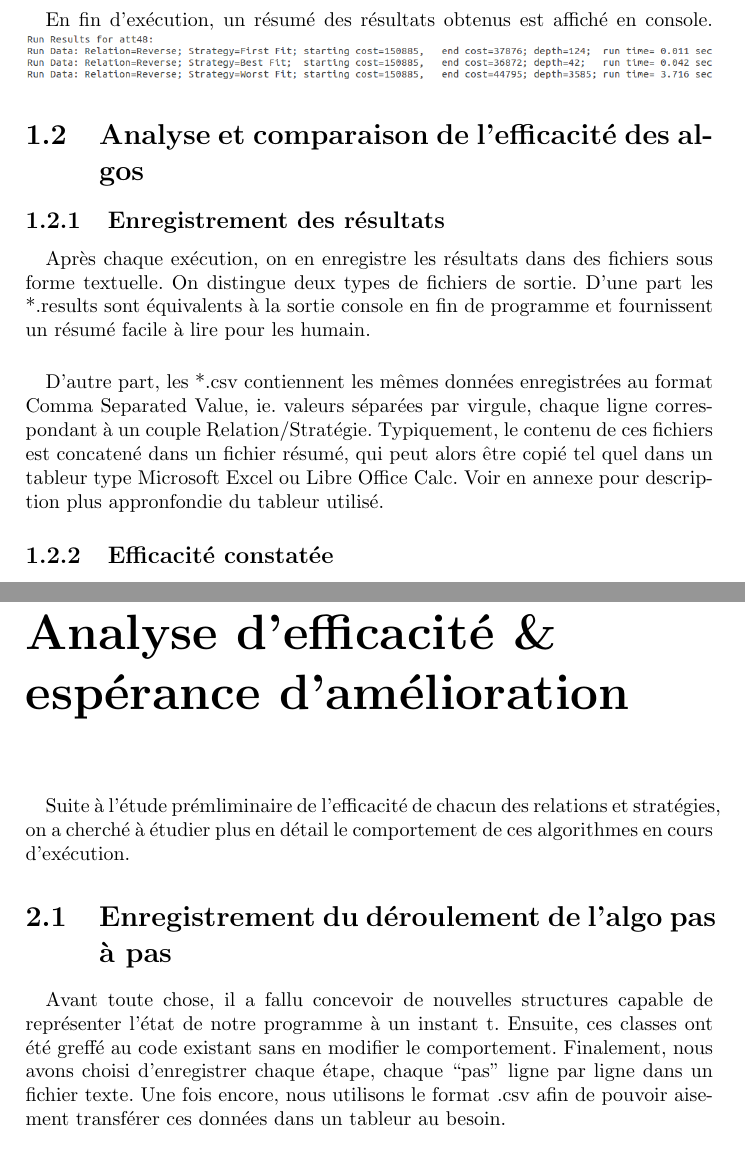
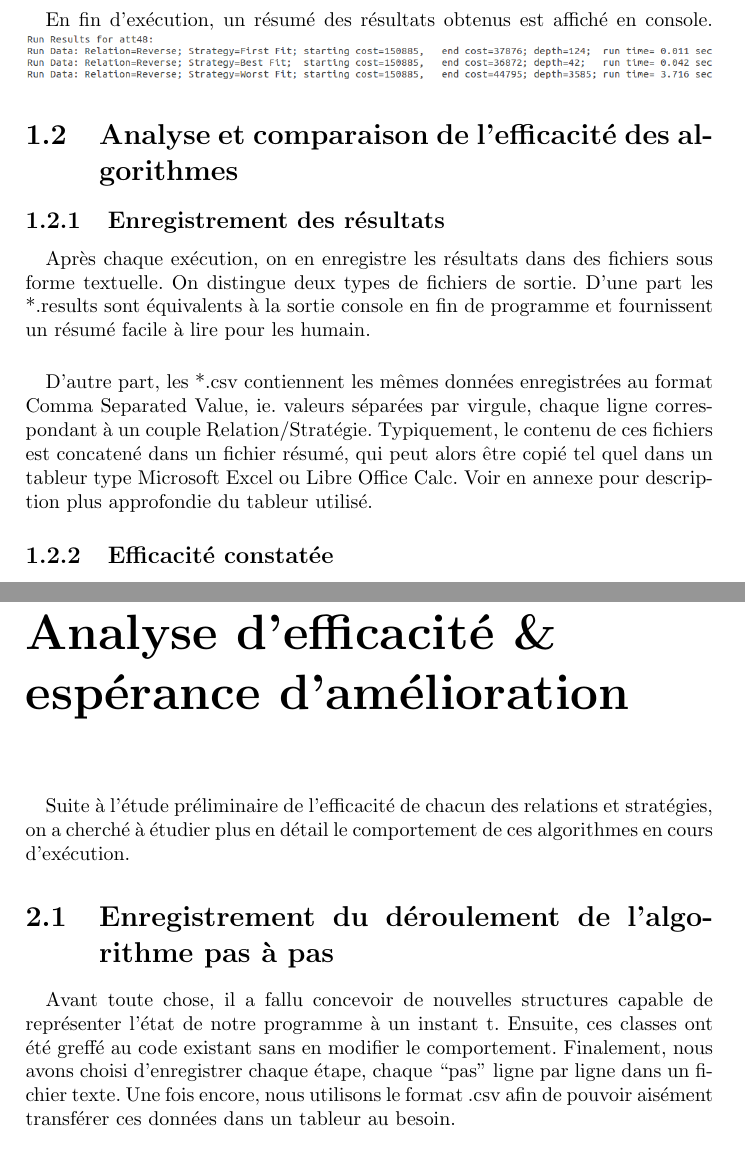
Before and after one commit to X3N0-Life-Form/Traveling-Salesman-Problem, a LaTeX document (report/report.tex): two parts of pages 6 and 7 of 10, joined at a grey line, cut so that both start at the same text. Compiled offline with pdfLaTeX.

Commit message:
report: spellchecking

```diff
--- a/report/report.tex
+++ b/report/report.tex
@@ -97,7 +97,7 @@ des voisins possibles.
 En fin d'exécution, un résumé des résultats obtenus est affiché en console.
 \includegraphics[width=\textwidth]{images/exec-summary.png}
 
-\section{Analyse et comparaison de l'efficacité des algos}
+\section{Analyse et comparaison de l'efficacité des algorithmes}
 \subsection{Enregistrement des résultats}
 
 \paragraph{}
@@ -108,7 +108,7 @@ fournissent un résumé facile à lire pour les humain.
   D'autre part, les *.csv contiennent les mêmes données enregistrées au format Comma Separated Value, ie. valeurs
 séparées par virgule, chaque ligne correspondant à un couple Relation/Stratégie. Typiquement, le contenu de ces
 fichiers est concatené dans un fichier résumé, qui peut alors être copié tel quel dans un tableur type Microsoft
-Excel ou Libre Office Calc. Voir en annexe pour description plus appronfondie du tableur utilisé.
+Excel ou Libre Office Calc. Voir en annexe pour description plus approfondie du tableur utilisé.
 
 % insérer extraits de .results et .csv
 % insérer screen de recap.ods
@@ -130,16 +130,16 @@ Excel ou Libre Office Calc. Voir en annexe pour description plus appronfondie du
 \chapter{Analyse d'efficacité \& espérance d'amélioration}
 
 \paragraph{}
-  Suite à l'étude prémliminaire de l'efficacité de chacun des relations et stratégies, on a cherché à étudier
+  Suite à l'étude préliminaire de l'efficacité de chacun des relations et stratégies, on a cherché à étudier
 plus en détail le comportement de ces algorithmes en cours d'exécution.
 
-\section{Enregistrement du déroulement de l'algo pas à pas}
+\section{Enregistrement du déroulement de l'algorithme pas à pas}
 
 \paragraph{}
   Avant toute chose, il a fallu concevoir de nouvelles structures capable de représenter l'état de notre programme
 à un instant t. Ensuite, ces classes ont été greffé au code existant sans en modifier le comportement. Finalement,
 nous avons choisi d'enregistrer chaque étape, chaque ``pas'' ligne par ligne dans un fichier texte. Une fois encore,
-nous utilisons le format .csv afin de pouvoir aisement transférer ces données dans un tableur au besoin.
+nous utilisons le format .csv afin de pouvoir aisément transférer ces données dans un tableur au besoin.
 
 \paragraph{}
   Via le tableur, nous avons pu établir des graphe retraçant l'historique de chaque exécution. La contrepartie de
```
Also changed, not shown: report/report.tex (8 more changed lines).
